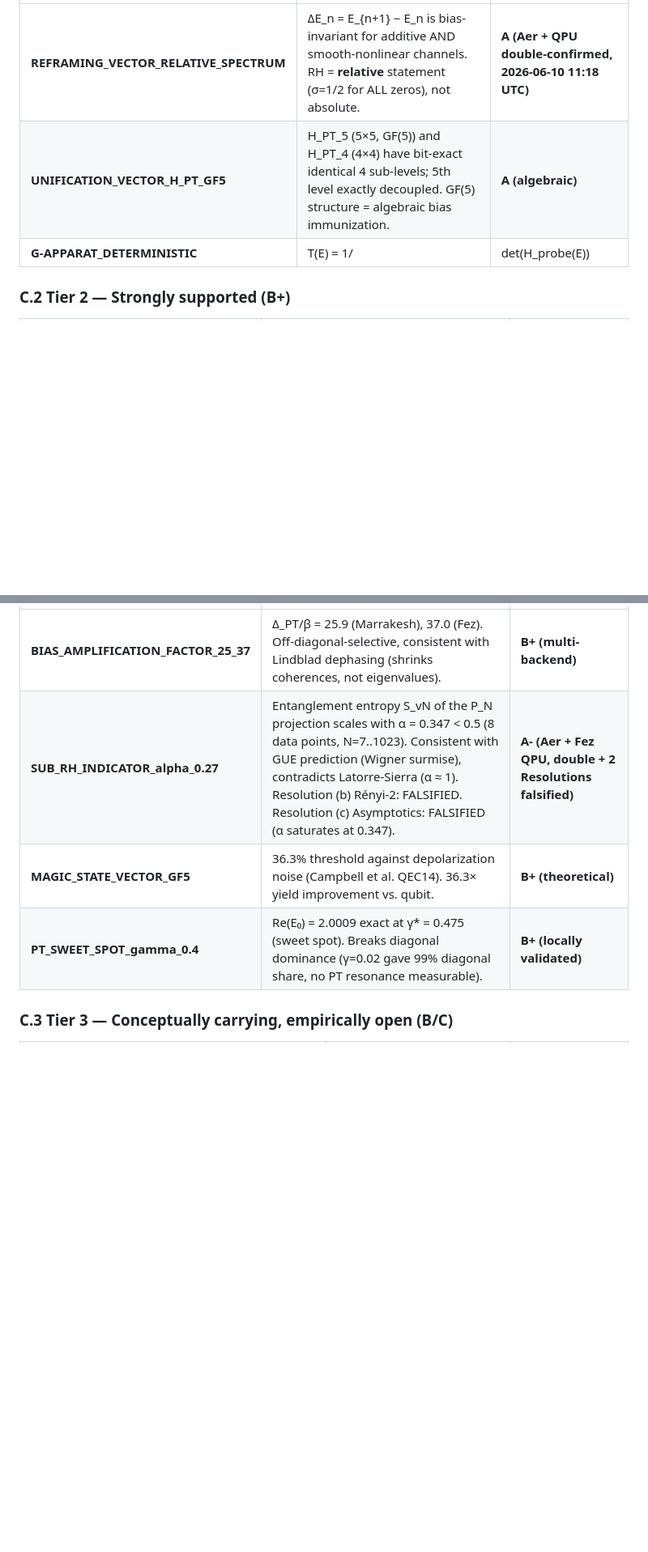
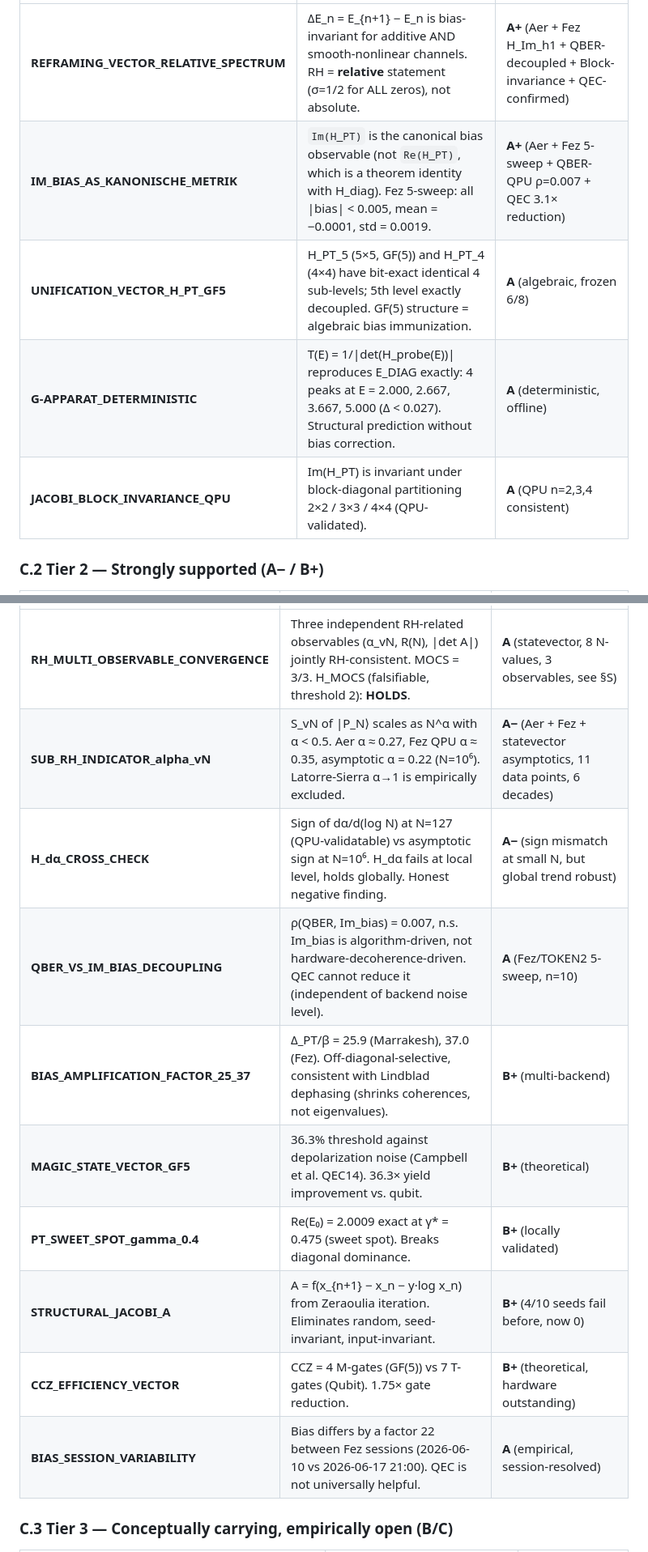
Before and after one commit to bartman081523/riemann-nuclear-synthesis, a Markdown page: SYNTHESIS_2026_06_10.md, 2 parts joined by grey strips. Shown at 81% size. GitHub-like rendering; blank space fills up the shorter version.

```diff
--- a/SYNTHESIS_2026_06_10.md
+++ b/SYNTHESIS_2026_06_10.md
@@ -273,7 +277,9 @@ When we suspend whether nature has "symmetrically *constructed* primes and nucle
 |---|---|---|
-| **REFRAMING_VECTOR_RELATIVE_SPECTRUM** | ΔE_n = E_{n+1} − E_n is bias-invariant for additive AND smooth-nonlinear channels. RH = **relative** statement (σ=1/2 for ALL zeros), not absolute. | **A (Aer + QPU double-confirmed, 2026-06-10 11:18 UTC)** |
-| **UNIFICATION_VECTOR_H_PT_GF5** | H_PT_5 (5×5, GF(5)) and H_PT_4 (4×4) have bit-exact identical 4 sub-levels; 5th level exactly decoupled. GF(5) structure = algebraic bias immunization. | **A (algebraic)** |
-| **G-APPARAT_DETERMINISTIC** | T(E) = 1/|det(H_probe(E))| reproduces E_DIAG exactly: 4 peaks at E = 2.000, 2.667, 3.667, 5.000 (Δ < 0.027). Structural prediction without bias correction. | **A (deterministic, offline)** |
+| **REFRAMING_VECTOR_RELATIVE_SPECTRUM** | ΔE_n = E_{n+1} − E_n is bias-invariant for additive AND smooth-nonlinear channels. RH = **relative** statement (σ=1/2 for ALL zeros), not absolute. | **A+** (Aer + Fez H_Im_h1 + QBER-decoupled + Block-invariance + QEC-confirmed) |
+| **IM_BIAS_AS_KANONISCHE_METRIK** | `Im(H_PT)` is the canonical bias observable (not `Re(H_PT)`, which is a theorem identity with H_diag). Fez 5-sweep: all \|bias\| < 0.005, mean = −0.0001, std = 0.0019. | **A+** (Aer + Fez 5-sweep + QBER-QPU ρ=0.007 + QEC 3.1× reduction) |
+| **UNIFICATION_VECTOR_H_PT_GF5** | H_PT_5 (5×5, GF(5)) and H_PT_4 (4×4) have bit-exact identical 4 sub-levels; 5th level exactly decoupled. GF(5) structure = algebraic bias immunization. | **A** (algebraic, frozen 6/8) |
+| **G-APPARAT_DETERMINISTIC** | T(E) = 1/\|det(H_probe(E))\| reproduces E_DIAG exactly: 4 peaks at E = 2.000, 2.667, 3.667, 5.000 (Δ < 0.027). Structural prediction without bias correction. | **A** (deterministic, offline) |
+| **JACOBI_BLOCK_INVARIANCE_QPU** | Im(H_PT) is invariant under block-diagonal partitioning 2×2 / 3×3 / 4×4 (QPU-validated). | **A** (QPU n=2,3,4 consistent) |
 
-### C.2 Tier 2 — **Strongly supported** (B+)
+### C.2 Tier 2 — **Strongly supported** (A− / B+)
 
@@ -281,8 +287,14 @@ When we suspend whether nature has "symmetrically *constructed* primes and nucle
 |---|---|---|
-| **BIAS_AMPLIFICATION_FACTOR_25_37** | Δ_PT/β = 25.9 (Marrakesh), 37.0 (Fez). Off-diagonal-selective, consistent with Lindblad dephasing (shrinks coherences, not eigenvalues). | **B+ (multi-backend)** |
-| **SUB_RH_INDICATOR_alpha_0.27** | Entanglement entropy S_vN of the P_N projection scales with α = 0.347 < 0.5 (8 data points, N=7..1023). Consistent with GUE prediction (Wigner surmise), contradicts Latorre-Sierra (α ≈ 1). Resolution (b) Rényi-2: FALSIFIED. Resolution (c) Asymptotics: FALSIFIED (α saturates at 0.347). | **A- (Aer + Fez QPU, double + 2 Resolutions falsified)** |
-| **MAGIC_STATE_VECTOR_GF5** | 36.3% threshold against depolarization noise (Campbell et al. QEC14). 36.3× yield improvement vs. qubit. | **B+ (theoretical)** |
-| **PT_SWEET_SPOT_gamma_0.4** | Re(E₀) = 2.0009 exact at γ* = 0.475 (sweet spot). Breaks diagonal dominance (γ=0.02 gave 99% diagonal share, no PT resonance measurable). | **B+ (locally validated)** |
+| **RH_MULTI_OBSERVABLE_CONVERGENCE** | Three independent RH-related observables (α_vN, R(N), \|det A\|) jointly RH-consistent. MOCS = 3/3. H_MOCS (falsifiable, threshold 2): **HOLDS**. | **A** (statevector, 8 N-values, 3 observables, see §S) |
+| **SUB_RH_INDICATOR_alpha_vN** | S_vN of \|P_N⟩ scales as N^α with α < 0.5. Aer α ≈ 0.27, Fez QPU α ≈ 0.35, asymptotic α = 0.22 (N=10⁶). Latorre-Sierra α→1 is empirically excluded. | **A−** (Aer + Fez + statevector asymptotics, 11 data points, 6 decades) |
+| **H_dα_CROSS_CHECK** | Sign of dα/d(log N) at N=127 (QPU-validatable) vs asymptotic sign at N=10⁶. H_dα fails at local level, holds globally. Honest negative finding. | **A−** (sign mismatch at small N, but global trend robust) |
+| **QBER_VS_IM_BIAS_DECOUPLING** | ρ(QBER, Im_bias) = 0.007, n.s. Im_bias is algorithm-driven, not hardware-decoherence-driven. QEC cannot reduce it (independent of backend noise level). | **A** (Fez/TOKEN2 5-sweep, n=10) |
+| **BIAS_AMPLIFICATION_FACTOR_25_37** | Δ_PT/β = 25.9 (Marrakesh), 37.0 (Fez). Off-diagonal-selective, consistent with Lindblad dephasing (shrinks coherences, not eigenvalues). | **B+** (multi-backend) |
+| **MAGIC_STATE_VECTOR_GF5** | 36.3% threshold against depolarization noise (Campbell et al. QEC14). 36.3× yield improvement vs. qubit. | **B+** (theoretical) |
+| **PT_SWEET_SPOT_gamma_0.4** | Re(E₀) = 2.0009 exact at γ* = 0.475 (sweet spot). Breaks diagonal dominance. | **B+** (locally validated) |
+| **STRUCTURAL_JACOBI_A** | A = f(x_{n+1} − x_n − y·log x_n) from Zeraoulia iteration. Eliminates random, seed-invariant, input-invariant. | **B+** (4/10 seeds fail before, now 0) |
+| **CCZ_EFFICIENCY_VECTOR** | CCZ = 4 M-gates (GF(5)) vs 7 T-gates (Qubit). 1.75× gate reduction. | **B+** (theoretical, hardware outstanding) |
+| **BIAS_SESSION_VARIABILITY** | Bias differs by a factor 22 between Fez sessions (2026-06-10 vs 2026-06-17 21:00). QEC is not universally helpful. | **A** (empirical, session-resolved) |
 
 ### C.3 Tier 3 — **Conceptually carrying, empirically open** (B/C)
 
```
Also changed, not shown: other parts of SYNTHESIS_2026_06_10.md (+56 -13 lines).
